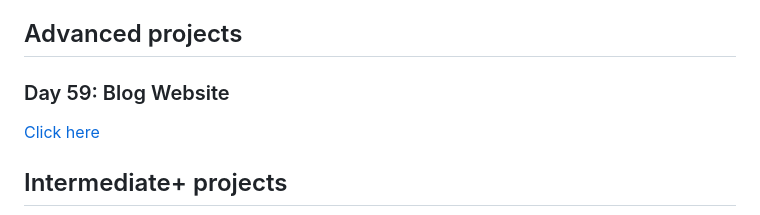
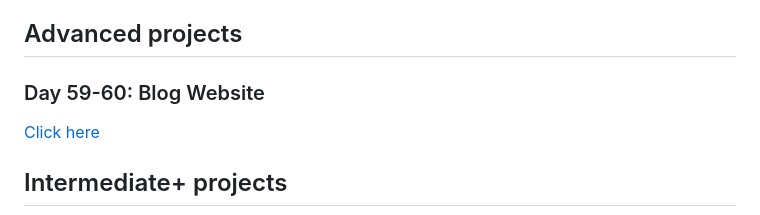
Before and after one commit to denisecodes/100-Days-of-Code-Python, a Markdown page: README.md, the part around the change. Rendered like a GitHub page.

```diff
--- a/README.md
+++ b/README.md
@@ -6,7 +6,7 @@ Feel free to test them out and you can follow my journey on [Twitter](https://tw
 
 ## Advanced projects
 
-### Day 59: Blog Website
+### Day 59-60: Blog Website
 [Click here](https://day-59-upgrade-blog.herokuapp.com/)
 
 ## Intermediate+ projects
```
